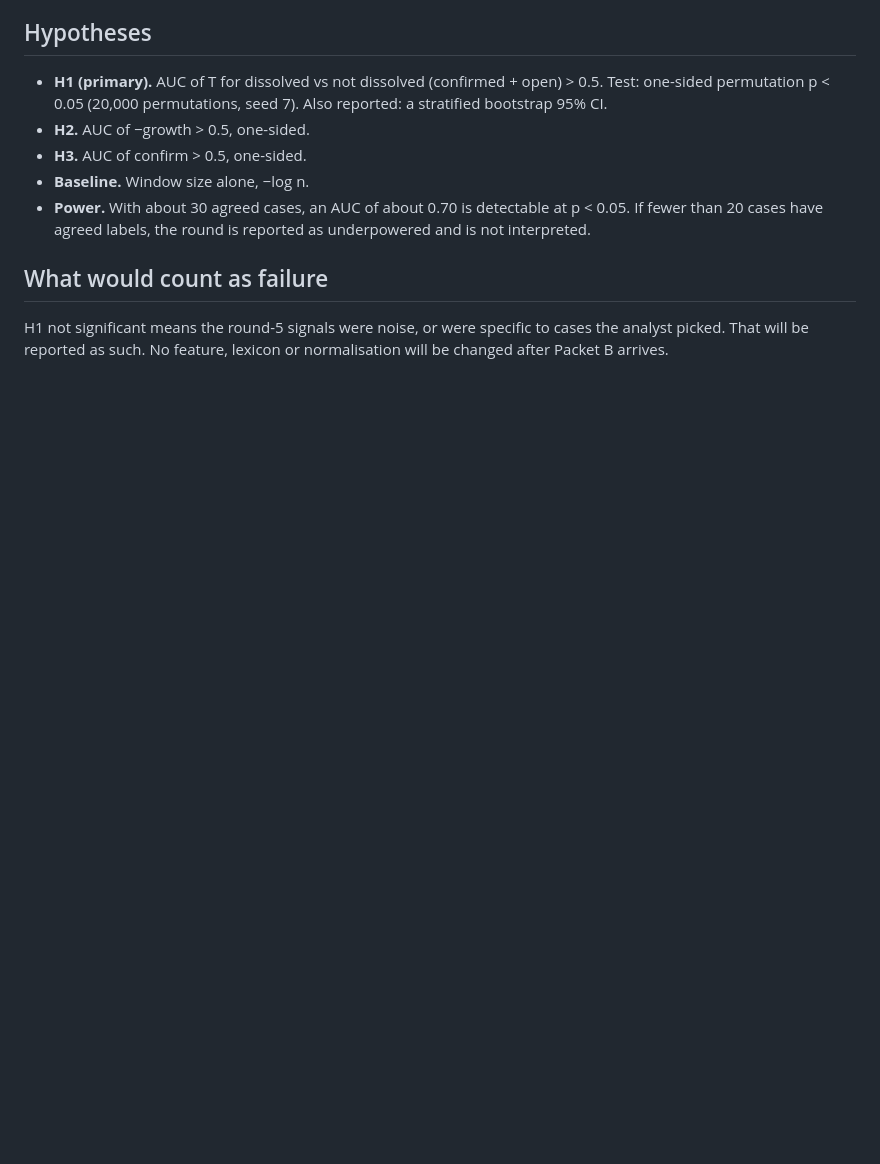
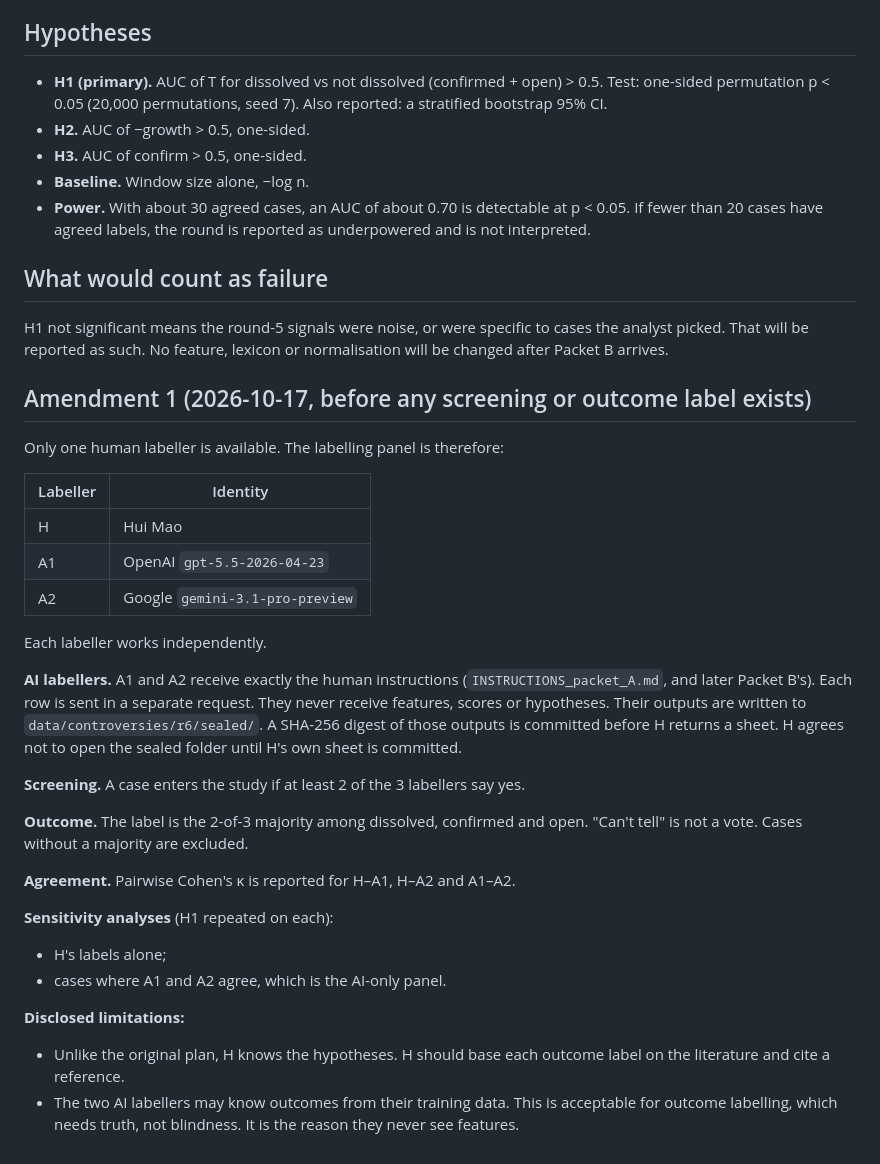
Before and after one commit to nonameisready/scientific-discovery-astronomy, a Markdown page: docs/PREREGISTRATION_controversies_r6.md, the part around the change. GitHub-like rendering; blank space fills up the shorter version.

Commit message:
Round 6 amendment: one human plus two AI labellers, majority rule
Co-Authored-By: Claude Opus 5.5 <noreply@anthropic.com>
Claude-Session: https://claude.ai/code/session_01YPweM3GbHYVzhPzoq98ep1

```diff
--- a/docs/PREREGISTRATION_controversies_r6.md
+++ b/docs/PREREGISTRATION_controversies_r6.md
@@ -76,3 +76,31 @@ Each labeller also gives a one-line reason and, where possible, a reference.
 ## What would count as failure
 
 H1 not significant means the round-5 signals were noise, or were specific to cases the analyst picked. That will be reported as such. No feature, lexicon or normalisation will be changed after Packet B arrives.
+
+## Amendment 1 (2026-10-17, before any screening or outcome label exists)
+
+Only one human labeller is available. The labelling panel is therefore:
+
+| Labeller | Identity |
+|---|---|
+| H | Hui Mao |
+| A1 | OpenAI `gpt-5.5-2026-04-23` |
+| A2 | Google `gemini-3.1-pro-preview` |
+
+Each labeller works independently.
+
+**AI labellers.** A1 and A2 receive exactly the human instructions (`INSTRUCTIONS_packet_A.md`, and later Packet B's). Each row is sent in a separate request. They never receive features, scores or hypotheses. Their outputs are written to `data/controversies/r6/sealed/`. A SHA-256 digest of those outputs is committed before H returns a sheet. H agrees not to open the sealed folder until H's own sheet is committed.
+
+**Screening.** A case enters the study if at least 2 of the 3 labellers say yes.
+
+**Outcome.** The label is the 2-of-3 majority among dissolved, confirmed and open. "Can't tell" is not a vote. Cases without a majority are excluded.
+
+**Agreement.** Pairwise Cohen's κ is reported for H–A1, H–A2 and A1–A2.
+
+**Sensitivity analyses** (H1 repeated on each):
+- H's labels alone;
+- cases where A1 and A2 agree, which is the AI-only panel.
+
+**Disclosed limitations:**
+- Unlike the original plan, H knows the hypotheses. H should base each outcome label on the literature and cite a reference.
+- The two AI labellers may know outcomes from their training data. This is acceptable for outcome labelling, which needs truth, not blindness. It is the reason they never see features.
```
